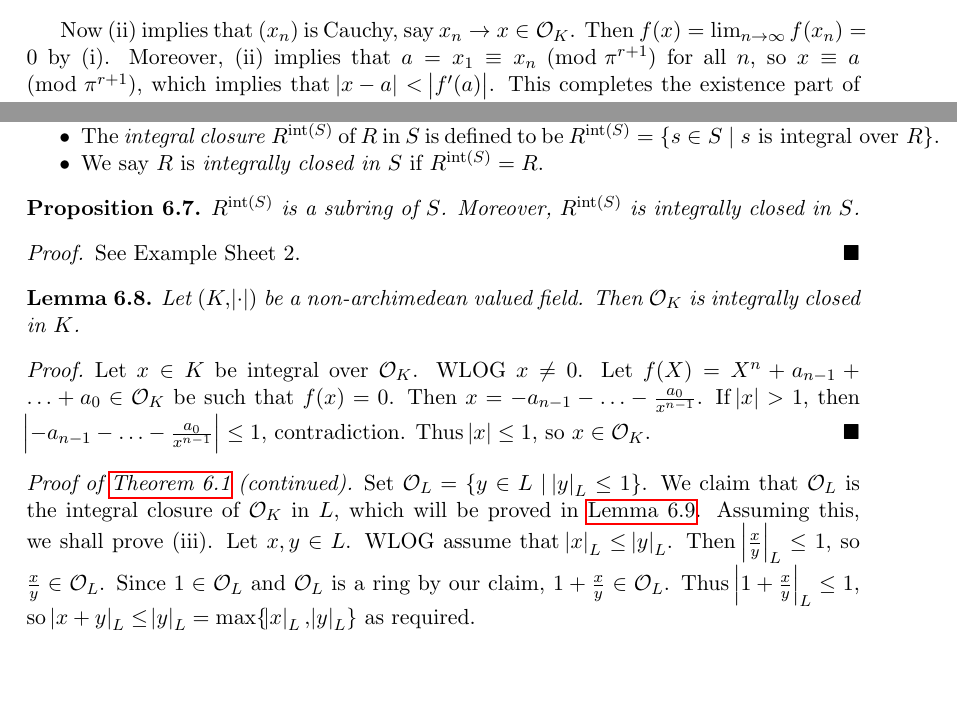
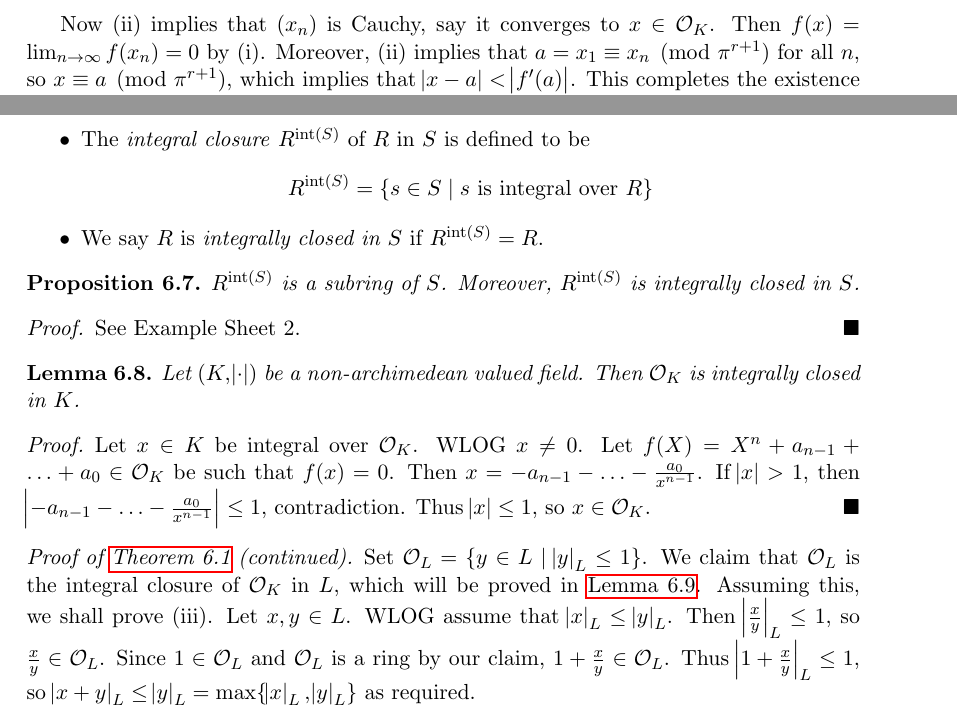
Before and after one commit to mlyean/part-iii-local-fields, a LaTeX document (main.tex): two parts of pages 10 and 15 of 18 before the commit and two parts of pages 10 and 15 of 17 after it, joined at a grey line, cut so that both start at the same text, the shorter picture padded with empty space. Compiled offline with pdfLaTeX.

Commit message:
Fix warnings

```diff
--- a/main.tex
+++ b/main.tex
@@ -560,7 +558,7 @@ Note that there is a natural map $i : R \to \widehat{R}$ induced by the natural
         f(x_{n+1}) \equiv f(x_n) + f'(x_n) c \equiv 0 \pmod{\pi^{n + 2r + 1}}
     \end{equation*}
 
-    Now (ii) implies that $(x_n)$ is Cauchy, say $x_n \to x \in \cO_K$. Then $f(x) = \lim_{n \to \infty} f(x_n) = 0$ by (i). Moreover, (ii) implies that $a = x_1 \equiv x_n \pmod{\pi^{r+1}}$ for all $n$, so $x \equiv a \pmod{\pi^{r+1}}$, which implies that $\abs{x - a} < \abs{f'(a)}$. This completes the existence part of the proof.
+    Now (ii) implies that $(x_n)$ is Cauchy, say it converges to $x \in \cO_K$. Then $f(x) = \lim_{n \to \infty} f(x_n) = 0$ by (i). Moreover, (ii) implies that $a = x_1 \equiv x_n \pmod{\pi^{r+1}}$ for all $n$, so $x \equiv a \pmod{\pi^{r+1}}$, which implies that $\abs{x - a} < \abs{f'(a)}$. This completes the existence part of the proof.
 
     For uniqueness, suppose that $x'$ also satisfies $f(x') = 0$ and $\abs{x' - a} < \abs{f'(a)}$, but $x' \neq x$. Let $\delta = x' - x \neq 0$. Then $\abs{x' - a}, \abs{x - a} < \abs{f'(a)}$ so by the ultrametric inequality, $\abs{\delta} = \abs{x' - x} < \abs{f'(a)}$. However,
     \begin{equation*}
@@ -822,7 +820,10 @@ More generally, we have
 \begin{definition}\phantom{}
     \begin{itemize}
         \item Let $R$ be a subring of $S$. We say $s \in S$ is \emph{integral over $R$} if there exists a monic polynomial $f(X) \in R[X]$ such that $f(s) = 0$.
-        \item The \emph{integral closure} $R^{\Int(S)}$ of $R$ in $S$ is defined to be $R^{\Int(S)} = \{s \in S \mid s \text{ is integral over } R\}$.
+        \item The \emph{integral closure} $R^{\Int(S)}$ of $R$ in $S$ is defined to be
+            \begin{equation*}
+                R^{\Int(S)} = \{s \in S \mid s \text{ is integral over } R\}
+            \end{equation*}
         \item We say $R$ is \emph{integrally closed in $S$} if $R^{\Int(S)} = R$.
     \end{itemize}
 \end{definition}
```
Also changed, not shown: main.tex (8 more changed lines).
